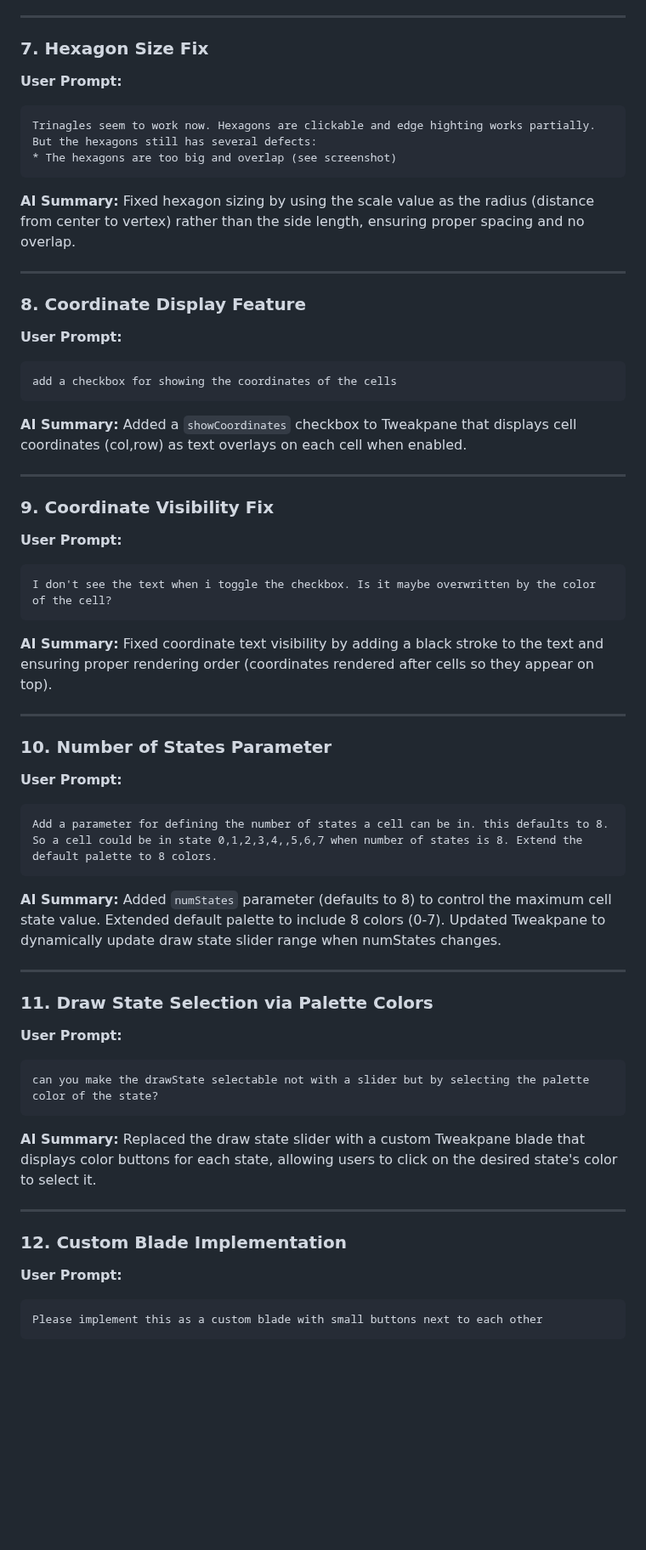
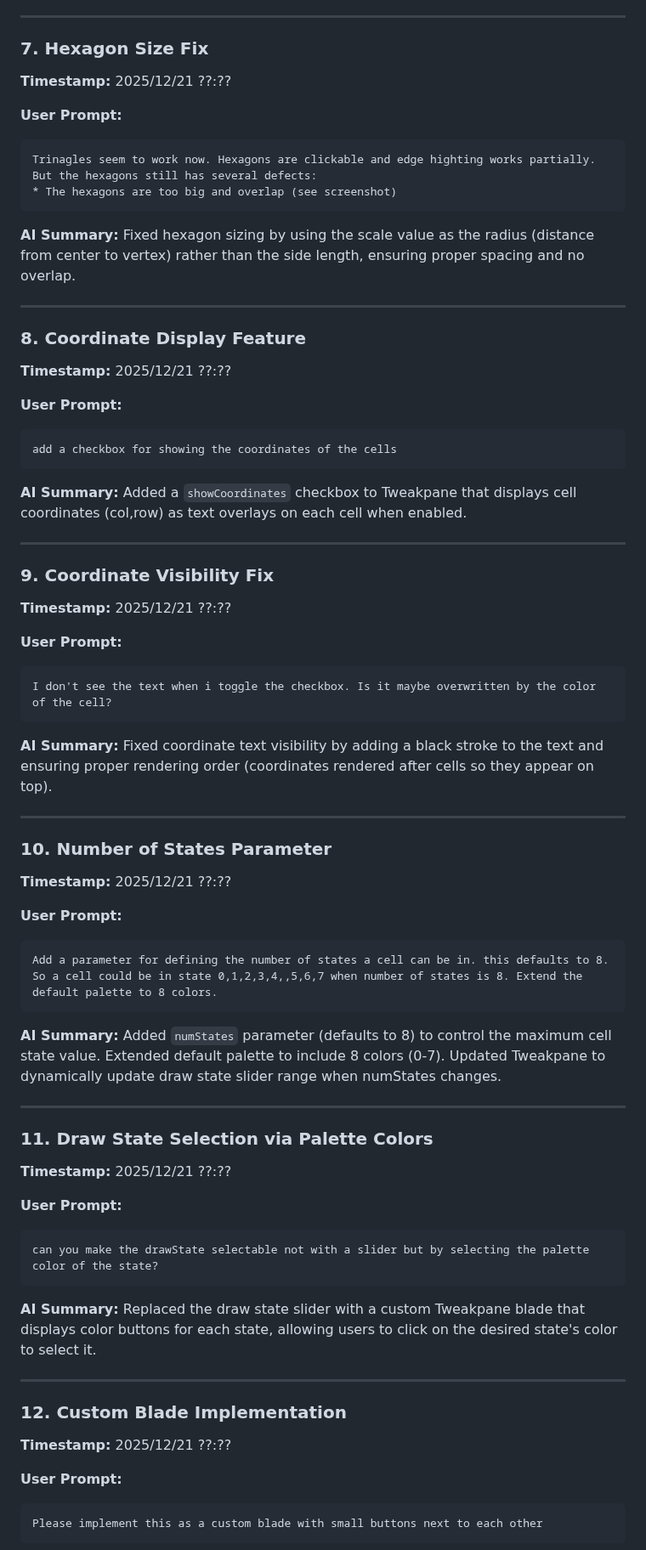
Before and after one commit to wizard23/asimov-hex, a Markdown page: docs/prompt-history.md, the part around one of its changes. Shown at 85% size. Rendered like a GitHub page; blank space fills up the shorter version.

````diff
--- a/docs/prompt-history.md
+++ b/docs/prompt-history.md
@@ -116,6 +130,8 @@ Fixed triangle cell detection by improving coordinate calculations and neighbor
 
 ### 7. Hexagon Size Fix
 
+**Timestamp:** 2025/12/21 ??:??
+
 **User Prompt:**
 ```
 Trinagles seem to work now. Hexagons are clickable and edge highting works partially. But the hexagons still has several defects:
@@ -129,6 +145,8 @@ Fixed hexagon sizing by using the scale value as the radius (distance from cente
 
 ### 8. Coordinate Display Feature
 
+**Timestamp:** 2025/12/21 ??:??
+
 **User Prompt:**
 ```
 add a checkbox for showing the coordinates of the cells
@@ -140,6 +158,8 @@ Added a `showCoordinates` checkbox to Tweakpane that displays cell coordinates (
 ---
 
 ### 9. Coordinate Visibility Fix
+
+**Timestamp:** 2025/12/21 ??:??
 
 **User Prompt:**
 ```
@@ -153,6 +173,8 @@ Fixed coordinate text visibility by adding a black stroke to the text and ensuri
 
 ### 10. Number of States Parameter
 
+**Timestamp:** 2025/12/21 ??:??
+
 **User Prompt:**
 ```
 Add a parameter for defining the number of states a cell can be in. this defaults to 8. So a cell could be in state 0,1,2,3,4,,5,6,7 when number of states is 8. Extend the default palette to 8 colors.
@@ -164,6 +186,8 @@ Added `numStates` parameter (defaults to 8) to control the maximum cell state va
 ---
 
 ### 11. Draw State Selection via Palette Colors
+
+**Timestamp:** 2025/12/21 ??:??
 
 **User Prompt:**
 ```
@@ -177,6 +201,8 @@ Replaced the draw state slider with a custom Tweakpane blade that displays color
 
 ### 12. Custom Blade Implementation
 
+**Timestamp:** 2025/12/21 ??:??
+
 **User Prompt:**
 ```
 Please implement this as a custom blade with small buttons next to each other
````
Also changed, not shown: other parts of docs/prompt-history.md (+42 -0 lines).
